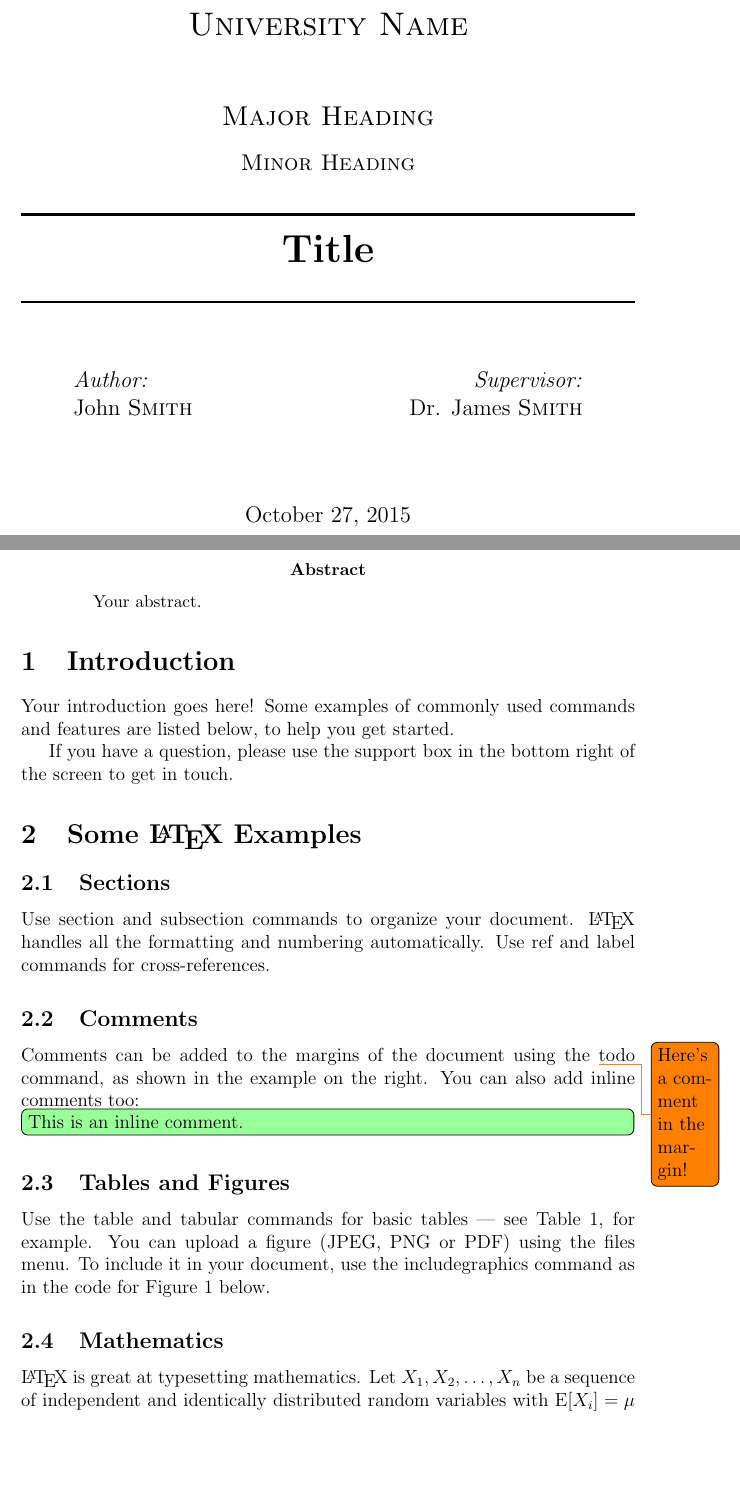
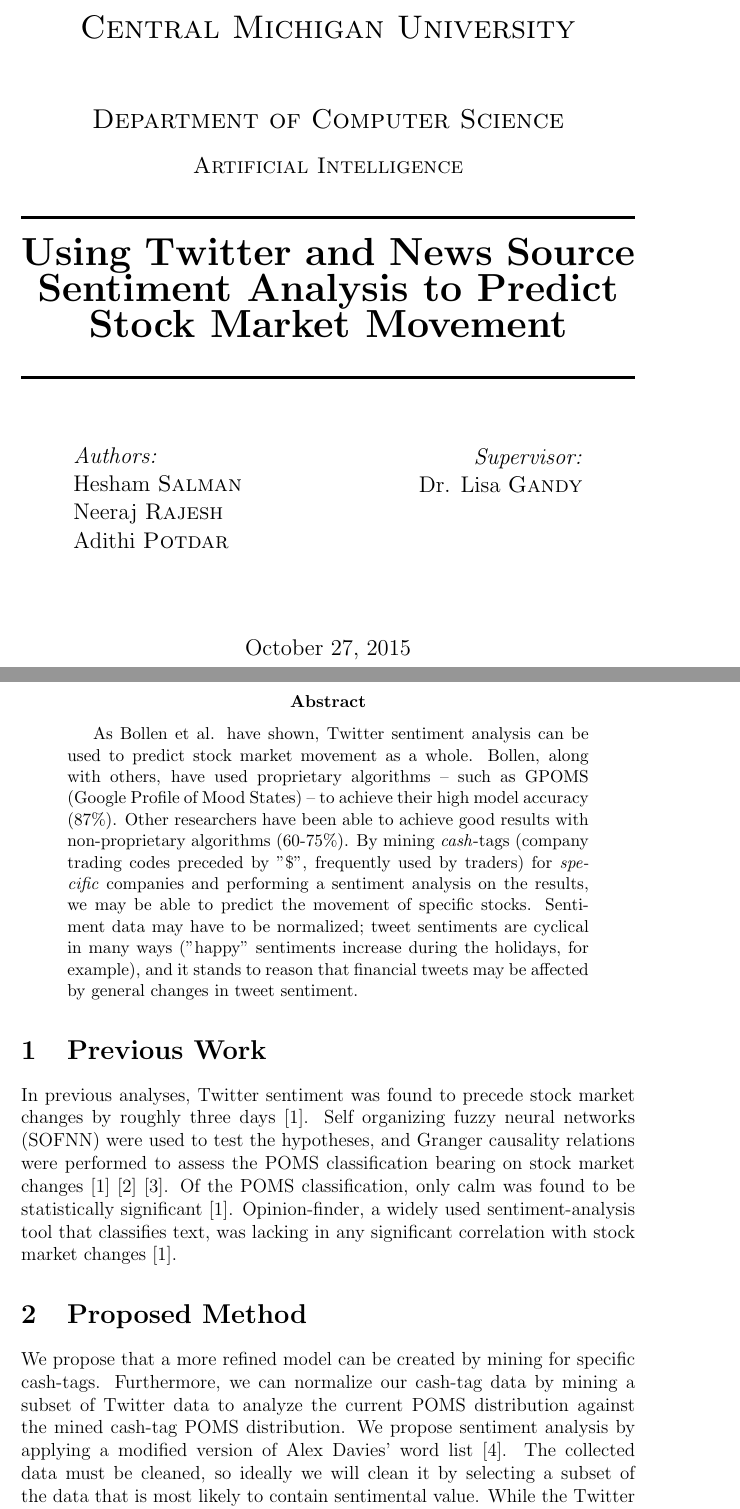
Before and after one commit to Iron-Ham/NYSE-PREDATOR, a LaTeX paper (Paper/Proposal/proposal.tex): two parts of pages 1 and 2 of 4 before the commit and two parts of pages 1 and 2 of 3 after it, joined at a grey line, cut at the place of the change, the shorter picture padded with empty space. Compiled offline with pdfLaTeX.

Commit message:
Proposal Draft

```diff
--- a/Paper/Proposal/proposal.tex
+++ b/Paper/Proposal/proposal.tex
@@ -30,14 +30,12 @@
 %----------------------------------------------------------------------------------------
 %	PACKAGES AND OTHER DOCUMENT CONFIGURATIONS
 %----------------------------------------------------------------------------------------
-
 \documentclass[12pt]{article}
-\usepackage[english]{babel}
-\usepackage[utf8x]{inputenc}
+\usepackage[utf8]{inputenc}
 \usepackage{amsmath}
+\usepackage{csquotes}
 \usepackage{graphicx}
 \usepackage[colorinlistoftodos]{todonotes}
-
 \begin{document}
 
 \begin{titlepage}
@@ -52,14 +56,16 @@
+ \end{figure}
+%----------------------------------------------------------------------------------------
 
-\textsc{\LARGE University Name}\\[1.5cm] % Name of your university/college
-\textsc{\Large Major Heading}\\[0.5cm] % Major heading such as course name
-\textsc{\large Minor Heading}\\[0.5cm] % Minor heading such as course title
+\textsc{\LARGE Central Michigan University}\\[1.5cm] % Name of your university/college
+\textsc{\Large Department of Computer Science}\\[0.5cm] % Major heading such as course name
+\textsc{\large Artificial Intelligence}\\[0.5cm] % Minor heading such as course title
 
 %----------------------------------------------------------------------------------------
 %	TITLE SECTION
 %----------------------------------------------------------------------------------------
 
 \HRule \\[0.4cm]
-{ \huge \bfseries Title}\\[0.4cm] % Title of your document
+{ \huge \bfseries Using Twitter and News Source Sentiment Analysis to Predict Stock Market Movement}\\[0.4cm] % Title of your document
 \HRule \\[1.5cm]
 
 %----------------------------------------------------------------------------------------
@@ -68,15 +74,18 @@
 
 \begin{minipage}{0.4\textwidth}
 \begin{flushleft} \large
-\emph{Author:}\\
-John \textsc{Smith} % Your name
+\emph{Authors:}\\
+Hesham \textsc{Salman}\\ % Your name
+Neeraj \textsc{Rajesh}\\
+Adithi \textsc{Potdar}
 \end{flushleft}
 \end{minipage}
 ~
 \begin{minipage}{0.4\textwidth}
 \begin{flushright} \large
+\vspace*{-1.2cm}
 \emph{Supervisor:} \\
-Dr. James \textsc{Smith} % Supervisor's Name
+Dr. Lisa \textsc{Gandy}% Supervisor's Name
 \end{flushright}
 \end{minipage}\\[2cm]
 
@@ -104,28 +104,12 @@ Dr. James \textsc{Smith} % Supervisor's Name
 
 
 \begin{abstract}
-Your abstract.
+As Bollen et al. have shown, Twitter sentiment analysis can be used to predict stock market movement as a whole. Bollen, along with others, have used proprietary algorithms -- such as GPOMS (Google Profile of Mood States) -- to achieve their high model accuracy (87\%). Other researchers have been able to achieve good results with non-proprietary algorithms (60-75\%). By mining \textit{cash}-tags (company trading codes preceded by "\$", frequently used by traders) for \textit{specific} companies and performing a sentiment analysis on the results, we may be able to predict the movement of specific stocks. Sentiment data may have to be normalized; tweet sentiments are cyclical in many ways ("happy" sentiments increase during the holidays, for example), and it stands to reason that financial tweets may be affected by general changes in tweet sentiment.
 \end{abstract}
 
-\section{Introduction}
+\section{Previous Work}
+In previous analyses, Twitter sentiment was found to precede stock market changes by roughly three days \cite{bollen-ieee}. Self organizing fuzzy neural networks (SOFNN) were used to test the hypotheses, and Granger causality relations were performed to assess the POMS classification bearing on stock market changes \cite{bollen-ieee} \cite{bollen-jcs} \cite{mittal}. Of the POMS classification, only calm was found to be statistically significant \cite{bollen-ieee}. Opinion-finder, a widely used sentiment-analysis tool that classifies text, was lacking in any significant correlation with stock market changes \cite{bollen-ieee}.
 
-Your introduction goes here! Some examples of commonly used commands and features are listed below, to help you get started.
+\section{Proposed Method}
+We propose that a more refined model can be created by mining for specific cash-tags. Furthermore, we can normalize our cash-tag data by mining a subset of Twitter data to analyze the current POMS distribution against the mined cash-tag POMS distribution. We propose sentiment analysis by applying a modified version of Alex Davies' word list \cite{davies}. The collected data must be cleaned, so ideally we will clean it by selecting a subset of the data that is most likely to contain sentimental value. While the Twitter information is being processed, raw Dow-Jones values will be processed and fed into a SOFNN machine learning model to predict future DJIA values and make decisions on a mock portfolio with the goal of maximizing profits.
 
-If you have a question, please use the support box in the bottom right of the screen to get in touch.
-
-\section{Some \LaTeX{} Examples}
-\label{sec:examples}
-
-\subsection{Sections}
-
-Use section and subsection commands to organize your document. \LaTeX{} handles all the formatting and numbering automatically. Use ref and label commands for cross-references.
-
-\subsection{Comments}
-
-Comments can be added to the margins of the document using the \todo{Here's a comment in the margin!} todo command, as shown in the example on the right. You can also add inline comments too:
-
-\todo[inline, color=green!40]{This is an inline comment.}
-
-\subsection{Tables and Figures}
-
-Use the table and tabular commands for basic tables --- see Table~\ref{tab:widgets}, for example. You can upload a figure (JPEG, PNG or PDF) using the files menu. To include it in your document, use the includegraphics command as in the code for Figure~\ref{fig:frog} below.
@@ -148,6 +115,0 @@ Gadgets & 13
-\end{table}
-
-\subsection{Mathematics}
-
-\LaTeX{} is great at typesetting mathematics. Let $X_1, X_2, \ldots, X_n$ be a sequence of independent and identically distributed random variables with $\text{E}[X_i] = \mu$ and $\text{Var}[X_i] = \sigma^2 < \infty$, and let
-$$S_n = \frac{X_1 + X_2 + \cdots + X_n}{n}
```
Also changed, not shown: Paper/Proposal/proposal.bib (added, +33 -0 lines), Paper/Proposal/frog.jpg (deleted), Paper/Proposal/logo.png, Paper/Proposal/proposal.tex (53 more changed lines).
